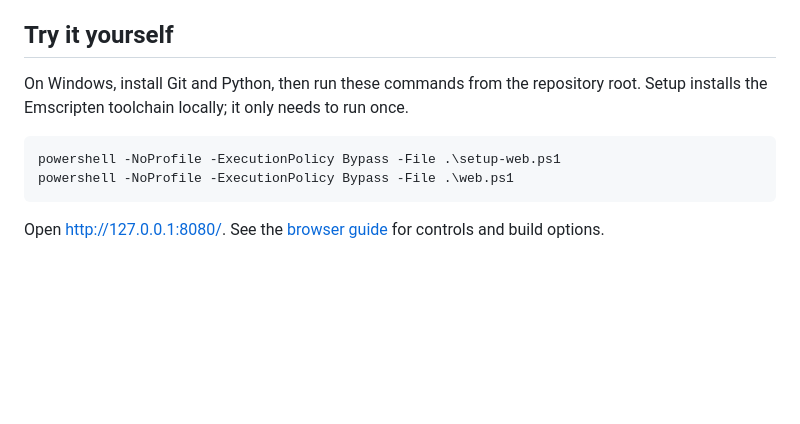
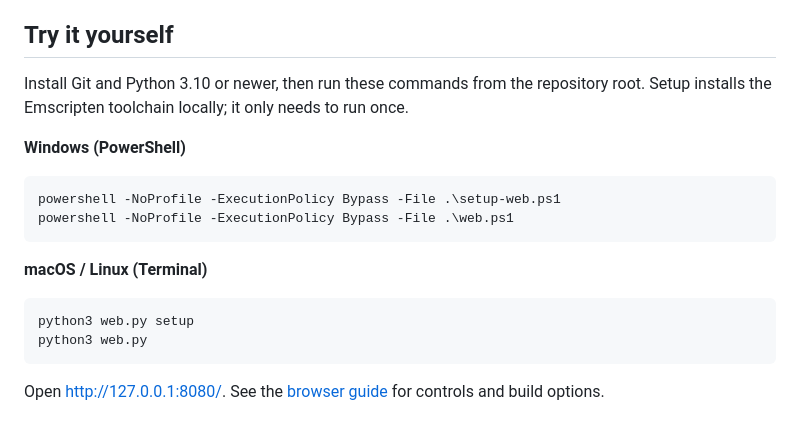
Before and after one commit to enzovandenbroucke/ChessBot, a Markdown page: README.md, the part around the change. GitHub-like rendering; blank space fills up the shorter version.

Commit message:
Added macOS/Linux support

````diff
--- a/README.md
+++ b/README.md
@@ -34,12 +34,21 @@ The C engine runs locally in the browser; there is no server-side engine.
 
 ## Try it yourself
 
-On Windows, install Git and Python, then run these commands from the repository
+Install Git and Python 3.10 or newer, then run these commands from the repository
 root. Setup installs the Emscripten toolchain locally; it only needs to run once.
+
+**Windows (PowerShell)**
 
 ```powershell
 powershell -NoProfile -ExecutionPolicy Bypass -File .\setup-web.ps1
 powershell -NoProfile -ExecutionPolicy Bypass -File .\web.ps1
+```
+
+**macOS / Linux (Terminal)**
+
+```bash
+python3 web.py setup
+python3 web.py
 ```
 
 Open <http://127.0.0.1:8080/>. See the [browser guide](docs/WEB.md) for controls
````
